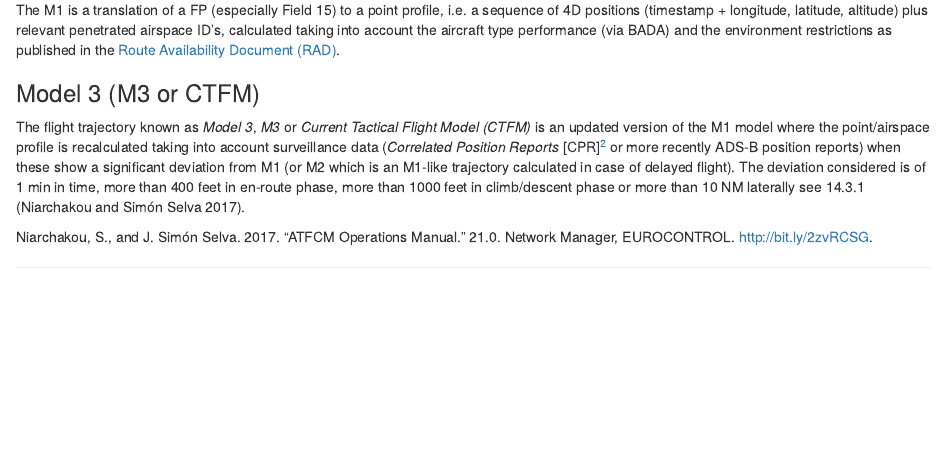
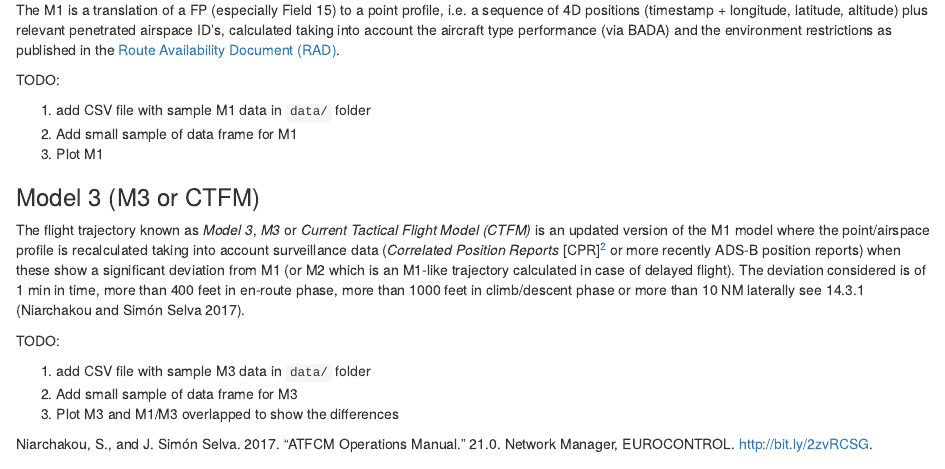
Before and after one commit to open-aviation/aviationbook, an R Markdown document (21-trajectories.Rmd): the page in a window 1100 px wide, from 1280 px down. Rendered offline with R 4.5, knitr and Pandoc, with nearby package versions; drawn as R Markdown's standard HTML page in place of the format the file asks for.

Commit message:
more acronyms and todo for data samples

```diff
--- a/21-trajectories.Rmd
+++ b/21-trajectories.Rmd
@@ -94,6 +94,14 @@ as published in the [Route Availability Document (RAD)][rad].
 
 [rad]: https://www.nm.eurocontrol.int/RAD/ "Rote Availability Document (RAD)"
 
+::: {.infobox .note}
+TODO:
+
+1. add CSV file with sample M1 data in `data/` folder
+1. Add small sample of data frame for M1
+2. Plot M1
+:::
+
 
 ### Model 3 (M3 or CTFM)
 
@@ -108,3 +116,11 @@ trajectory calculated in case of delayed flight).
 The deviation considered is of 1 min in time, more than 400 feet in en-route phase,
 more than 1000 feet in climb/descent phase or more than 10 NM laterally
 see 14.3.1 [@niarchakou_simonselva17].
+
+::: {.infobox .note}
+TODO:
+
+1. add CSV file with sample M3 data in `data/` folder
+1. Add small sample of data frame for M3
+2. Plot M3 and M1/M3 overlapped to show the differences
+:::
--- a/data/acronyms.csv
+++ b/data/acronyms.csv
@@ -1,9 +1,15 @@
 acronym, description
+ACC, Area Control Centre
 ADEP, **A**erodrome of **DEP**arture
 ADES, **A**erodrome of **DES**tination
+AO, **A**ircraft **O**perator
+ATC, **A**ir **T**raffic **C**ontrol
 CPR, **C**orrelated **P**osition **R**eport
 CTFM, **C**urrent **T**actical **F**light **M**odel
 DDR2, **D**emand **D**ata **R**epository version **2**
 FP, **F**light **P**lan
 FTFM, **F**iled **T**actical **F**light **M**odel
+ICAO, **I**nternational **C**ivil **A**viation **O**rganization
+NM, **N**etwork **M**anager
 OSN, **O**pen**s**ky **N**etwork
+RAD, **R**oute **A**vailability **D**ocument
```
